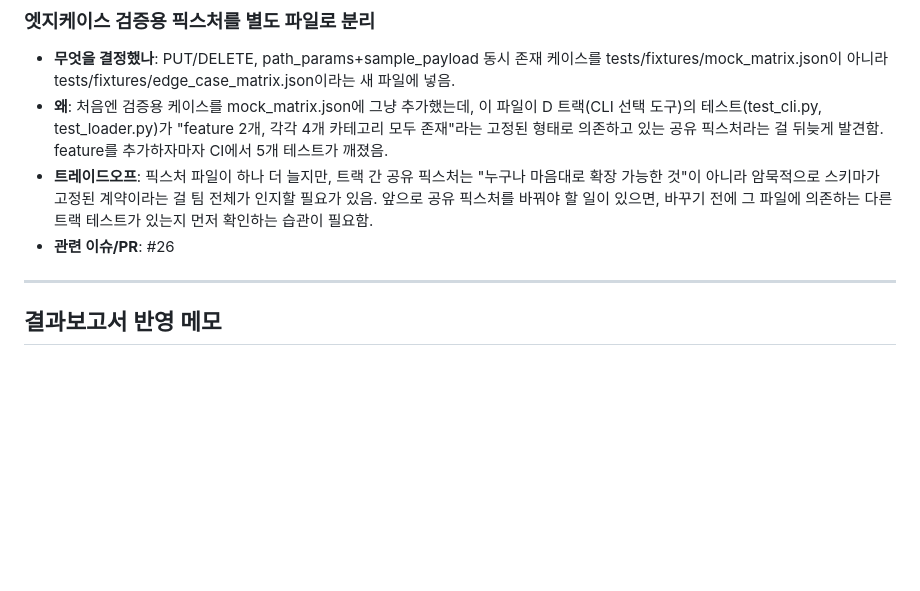
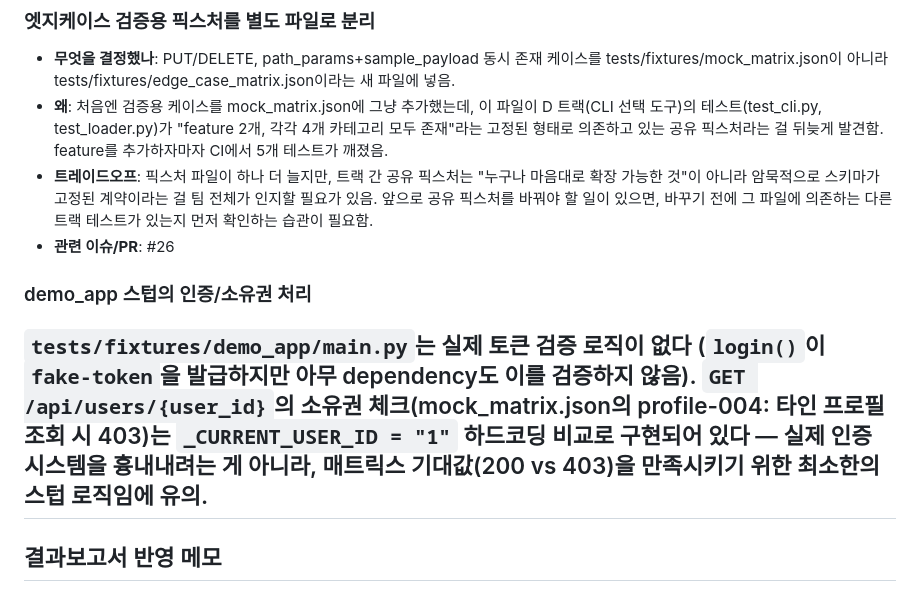
Before and after one commit to WoochangJin/Testweaver, a Markdown page: docs/decisions.md, the part around the change. GitHub-like rendering; blank space fills up the shorter version.

Commit message:
docs: note demo_app's hardcoded ownership check in decisions.md
Clarifies that GET /api/users/{user_id}'s 403 check uses a hardcoded
_CURRENT_USER_ID=\"1\" comparison, not real token verification —
context for the fix in tests/fixtures/demo_app/main.py.

```diff
--- a/docs/decisions.md
+++ b/docs/decisions.md
@@ -70,6 +70,15 @@
 - **왜**: 처음엔 검증용 케이스를 mock_matrix.json에 그냥 추가했는데, 이 파일이 D 트랙(CLI 선택 도구)의 테스트(test_cli.py, test_loader.py)가 "feature 2개, 각각 4개 카테고리 모두 존재"라는 고정된 형태로 의존하고 있는 공유 픽스처라는 걸 뒤늦게 발견함. feature를 추가하자마자 CI에서 5개 테스트가 깨졌음.
 - **트레이드오프**: 픽스처 파일이 하나 더 늘지만, 트랙 간 공유 픽스처는 "누구나 마음대로 확장 가능한 것"이 아니라 암묵적으로 스키마가 고정된 계약이라는 걸 팀 전체가 인지할 필요가 있음. 앞으로 공유 픽스처를 바꿔야 할 일이 있으면, 바꾸기 전에 그 파일에 의존하는 다른 트랙 테스트가 있는지 먼저 확인하는 습관이 필요함.
 - **관련 이슈/PR**: #26
+
+### demo_app 스텁의 인증/소유권 처리
+
+`tests/fixtures/demo_app/main.py`는 실제 토큰 검증 로직이 없다 (`login()`이
+`fake-token`을 발급하지만 아무 dependency도 이를 검증하지 않음). `GET /api/users/{user_id}`의
+소유권 체크(mock_matrix.json의 profile-004: 타인 프로필 조회 시 403)는
+`_CURRENT_USER_ID = "1"` 하드코딩 비교로 구현되어 있다 — 실제 인증 시스템을
+흉내내려는 게 아니라, 매트릭스 기대값(200 vs 403)을 만족시키기 위한 최소한의
+스텁 로직임에 유의.
 ---
 
 ## 결과보고서 반영 메모
```
